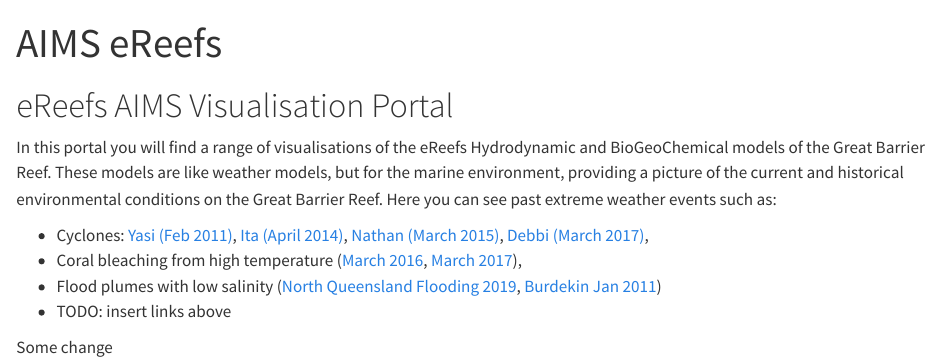
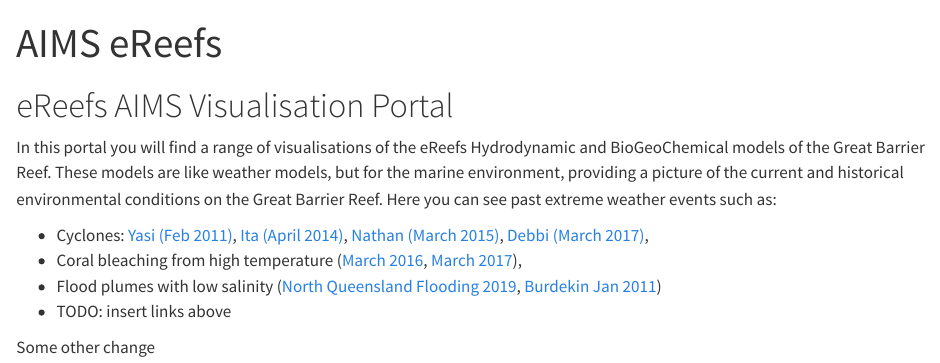
Before and after one commit to open-AIMS/ereefs-visualisation-portal-static-website, a Quarto document (index.qmd): the page in a window 1100 px wide, from its top. Rendered offline with R 4.5, knitr and Pandoc in place of Quarto, with nearby package versions.

Commit message:
Testing publish on commit

```diff
--- a/index.qmd
+++ b/index.qmd
@@ -11,4 +11,4 @@
 - Flood plumes with low salinity ([North Queensland Flooding 2019](), [Burdekin Jan 2011]())
 - TODO: insert links above
 
-Some change
+Some other change
```
